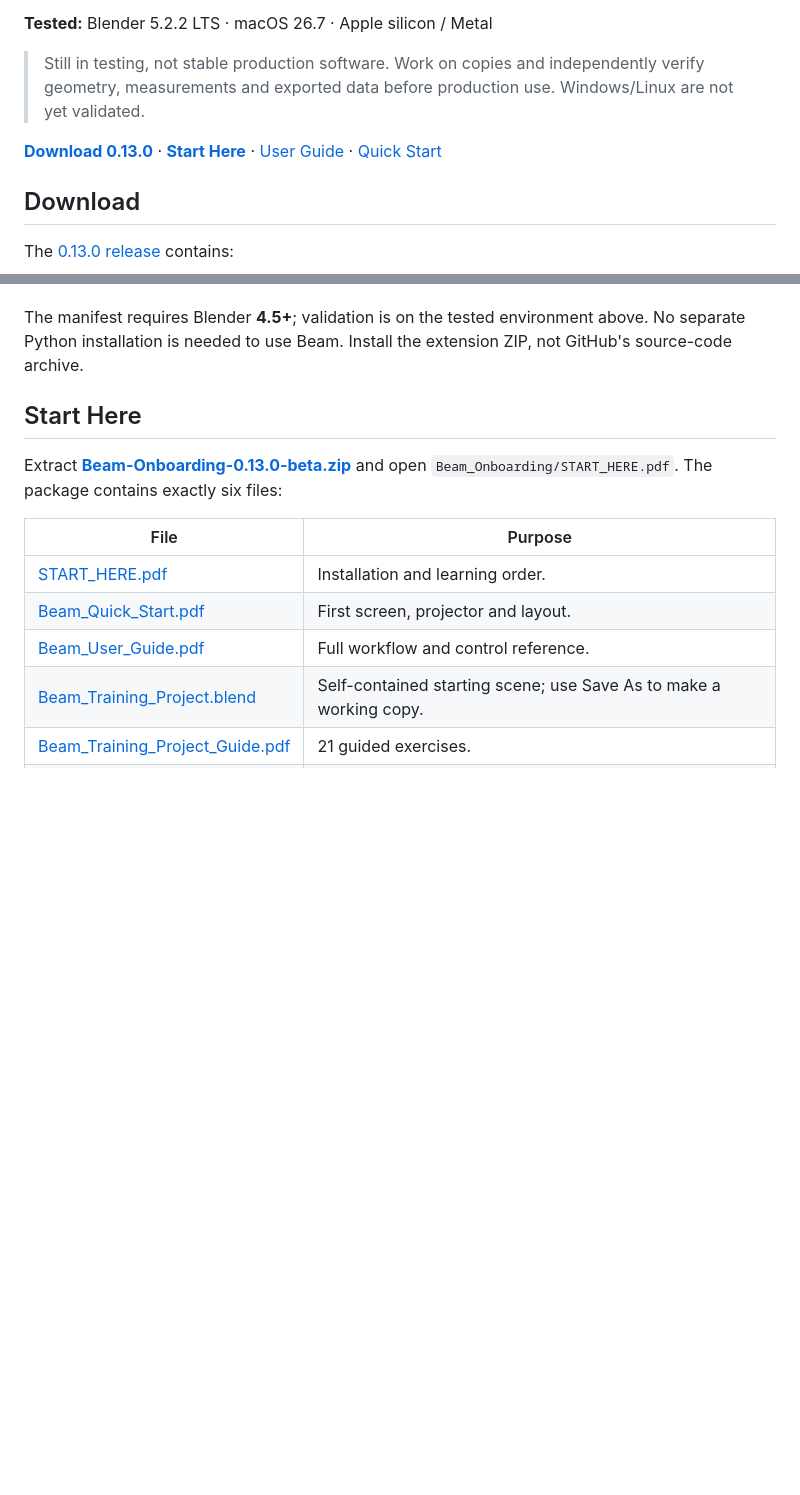
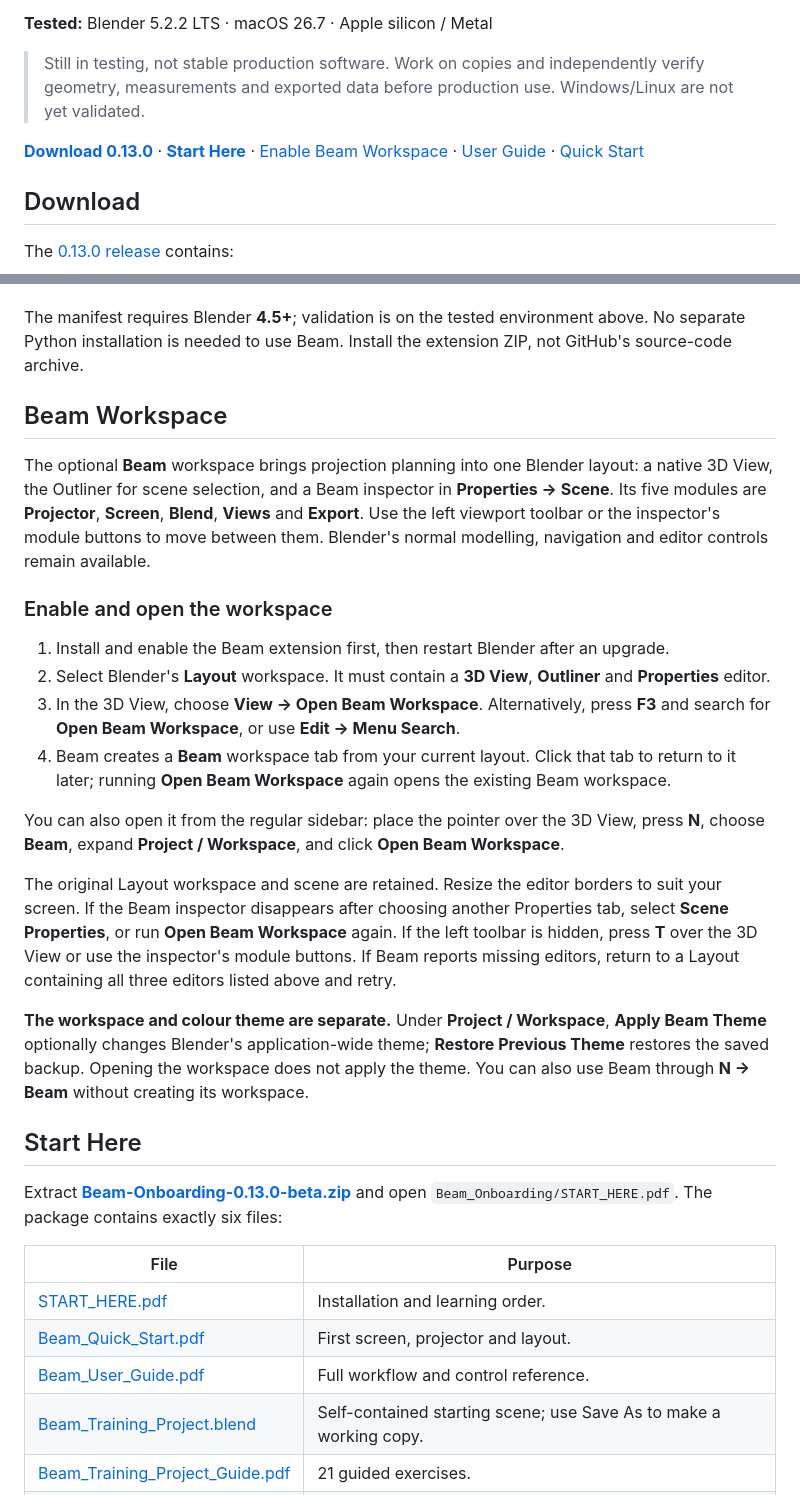
Before and after one commit to twistedpixelpete/beam, a Markdown page: README.md, 2 parts joined by grey strips. Rendered like a GitHub page; blank space fills up the shorter version.

Commit message:
Explain Beam workspace setup and navigation in README

```diff
--- a/README.md
+++ b/README.md
@@ -10,7 +10,7 @@ Beam is a professional projection-planning and study tool built inside Blender.
 
 > Still in testing, not stable production software. Work on copies and independently verify geometry, measurements and exported data before production use. Windows/Linux are not yet validated.
 
-**[Download 0.13.0](https://github.com/twistedpixelpete/beam/releases/tag/v0.13.0-beta)** · **[Start Here](#start-here)** · [User Guide](output/pdf/Beam_Onboarding/Beam_User_Guide.pdf) · [Quick Start](output/pdf/Beam_Onboarding/Beam_Quick_Start.pdf)
+**[Download 0.13.0](https://github.com/twistedpixelpete/beam/releases/tag/v0.13.0-beta)** · **[Start Here](#start-here)** · [Enable Beam Workspace](#beam-workspace) · [User Guide](output/pdf/Beam_Onboarding/Beam_User_Guide.pdf) · [Quick Start](output/pdf/Beam_Onboarding/Beam_Quick_Start.pdf)
 
 ## Download
 
@@ -31,6 +31,23 @@ The [0.13.0 release](https://github.com/twistedpixelpete/beam/releases/tag/v0.13
 6. With the pointer over the 3D View, press **F3**, search for **Open Beam Workspace**, and run it. If your keyboard configuration uses F3 differently, use **Edit → Menu Search**. Alternatively, press **N**, open the **Beam** tab, expand **Project / Workspace**, and click **Open Beam Workspace**.
 
 The manifest requires Blender **4.5+**; validation is on the tested environment above. No separate Python installation is needed to use Beam. Install the extension ZIP, not GitHub's source-code archive.
+
+## Beam Workspace
+
+The optional **Beam** workspace brings projection planning into one Blender layout: a native 3D View, the Outliner for scene selection, and a Beam inspector in **Properties → Scene**. Its five modules are **Projector**, **Screen**, **Blend**, **Views** and **Export**. Use the left viewport toolbar or the inspector's module buttons to move between them. Blender's normal modelling, navigation and editor controls remain available.
+
+### Enable and open the workspace
+
+1. Install and enable the Beam extension first, then restart Blender after an upgrade.
+2. Select Blender's **Layout** workspace. It must contain a **3D View**, **Outliner** and **Properties** editor.
+3. In the 3D View, choose **View → Open Beam Workspace**. Alternatively, press **F3** and search for **Open Beam Workspace**, or use **Edit → Menu Search**.
+4. Beam creates a **Beam** workspace tab from your current layout. Click that tab to return to it later; running **Open Beam Workspace** again opens the existing Beam workspace.
+
+You can also open it from the regular sidebar: place the pointer over the 3D View, press **N**, choose **Beam**, expand **Project / Workspace**, and click **Open Beam Workspace**.
+
+The original Layout workspace and scene are retained. Resize the editor borders to suit your screen. If the Beam inspector disappears after choosing another Properties tab, select **Scene Properties**, or run **Open Beam Workspace** again. If the left toolbar is hidden, press **T** over the 3D View or use the inspector's module buttons. If Beam reports missing editors, return to a Layout containing all three editors listed above and retry.
+
+**The workspace and colour theme are separate.** Under **Project / Workspace**, **Apply Beam Theme** optionally changes Blender's application-wide theme; **Restore Previous Theme** restores the saved backup. Opening the workspace does not apply the theme. You can also use Beam through **N → Beam** without creating its workspace.
 
 ## Start Here
 
```
